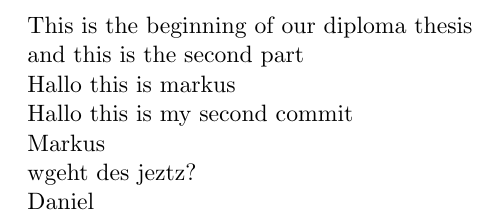
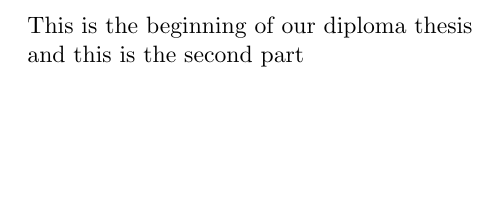
Before and after one commit to susmad15/diplomathesis, a LaTeX document (main.tex): part of the page, cut so that both start at the same text, the shorter picture padded with empty space. Compiled offline with pdfLaTeX.

Commit message:
Dani comit

```diff
--- a/main.tex
+++ b/main.tex
@@ -9,14 +9,6 @@
 
     and this is the second part
 
-    Hallo this is markus
 
-    Hallo this is my second commit
-
-    Markus
-
-    wgeht des jeztz?
-
-    Daniel
 
 \end{document}
```
